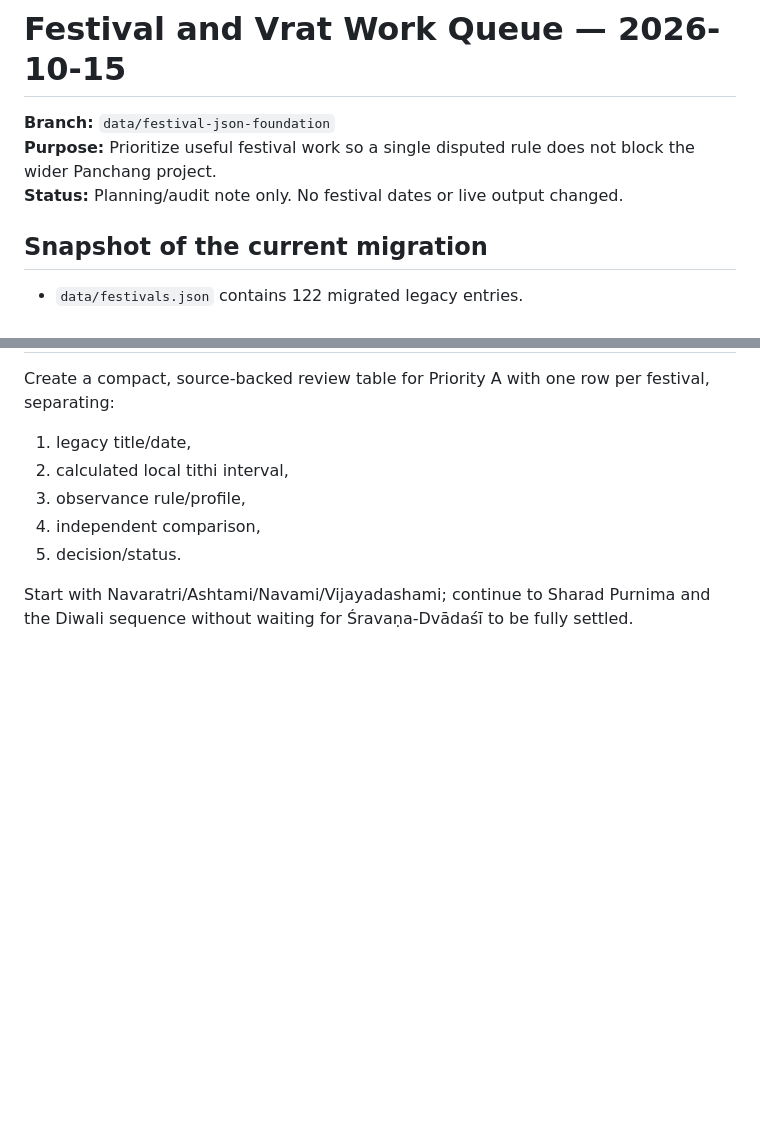
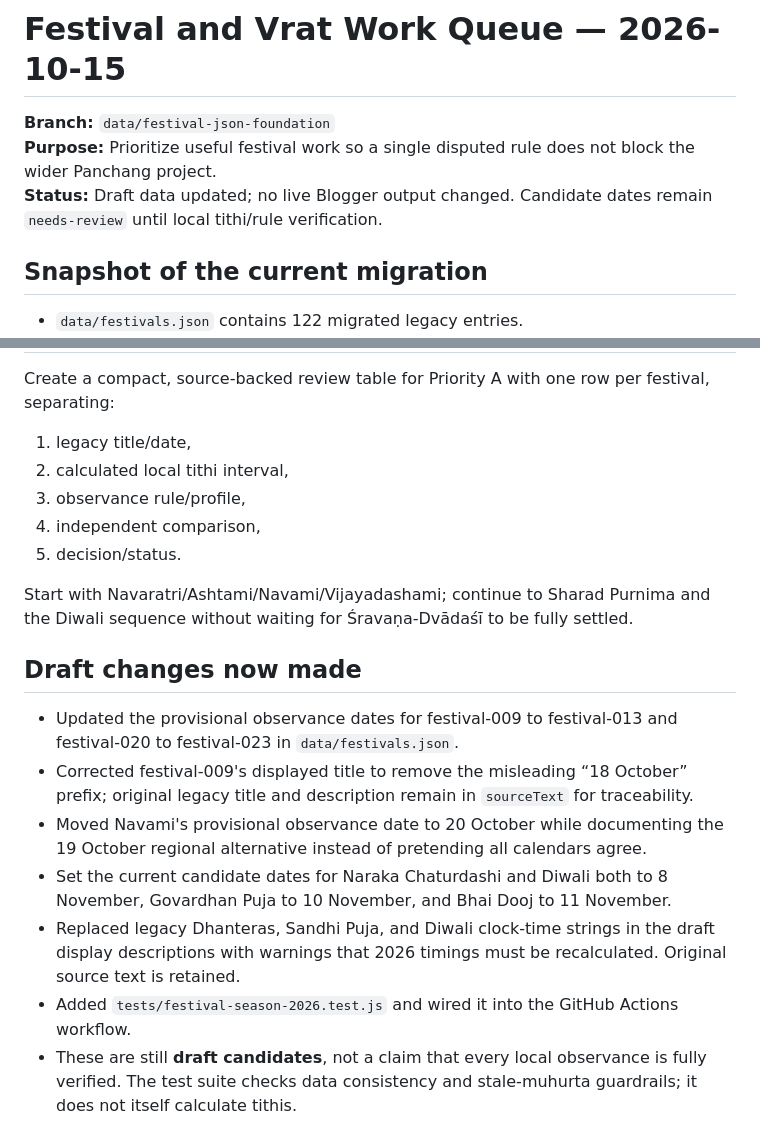
Before and after one commit to OurHinduDharm/Panchang, a Markdown page: data/references/festival-priority-audit-2026-10-15.md, 2 parts joined by grey strips. Rendered like a GitHub page; blank space fills up the shorter version.

Commit message:
docs: record draft festival date updates

```diff
--- a/data/references/festival-priority-audit-2026-10-15.md
+++ b/data/references/festival-priority-audit-2026-10-15.md
@@ -2,7 +2,7 @@
 
 **Branch:** `data/festival-json-foundation`
 **Purpose:** Prioritize useful festival work so a single disputed rule does not block the wider Panchang project.
-**Status:** Planning/audit note only. No festival dates or live output changed.
+**Status:** Draft data updated; no live Blogger output changed. Candidate dates remain `needs-review` until local tithi/rule verification.
 
 ## Snapshot of the current migration
 
@@ -77,3 +77,14 @@ Create a compact, source-backed review table for Priority A with one row per fes
 5. decision/status.
 
 Start with Navaratri/Ashtami/Navami/Vijayadashami; continue to Sharad Purnima and the Diwali sequence without waiting for Śravaṇa-Dvādaśī to be fully settled.
+
+
+## Draft changes now made
+
+- Updated the provisional observance dates for festival-009 to festival-013 and festival-020 to festival-023 in `data/festivals.json`.
+- Corrected festival-009's displayed title to remove the misleading “18 October” prefix; original legacy title and description remain in `sourceText` for traceability.
+- Moved Navami's provisional observance date to 20 October while documenting the 19 October regional alternative instead of pretending all calendars agree.
+- Set the current candidate dates for Naraka Chaturdashi and Diwali both to 8 November, Govardhan Puja to 10 November, and Bhai Dooj to 11 November.
+- Replaced legacy Dhanteras, Sandhi Puja, and Diwali clock-time strings in the draft display descriptions with warnings that 2026 timings must be recalculated. Original source text is retained.
+- Added `tests/festival-season-2026.test.js` and wired it into the GitHub Actions workflow.
+- These are still **draft candidates**, not a claim that every local observance is fully verified. The test suite checks data consistency and stale-muhurta guardrails; it does not itself calculate tithis.
```
